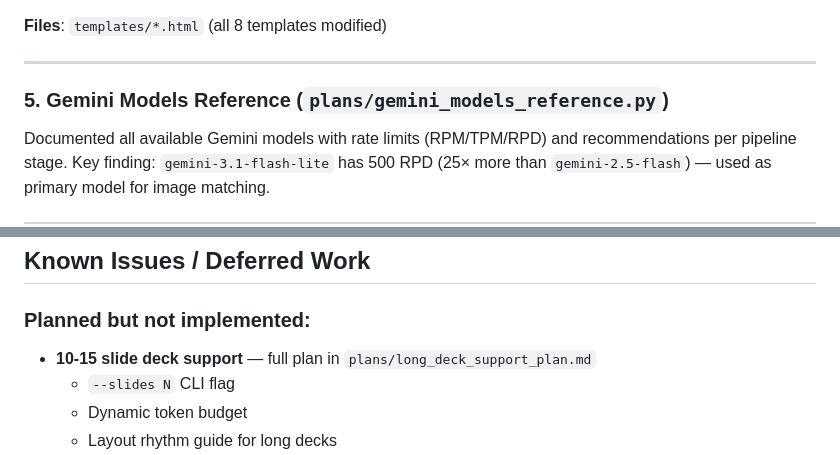
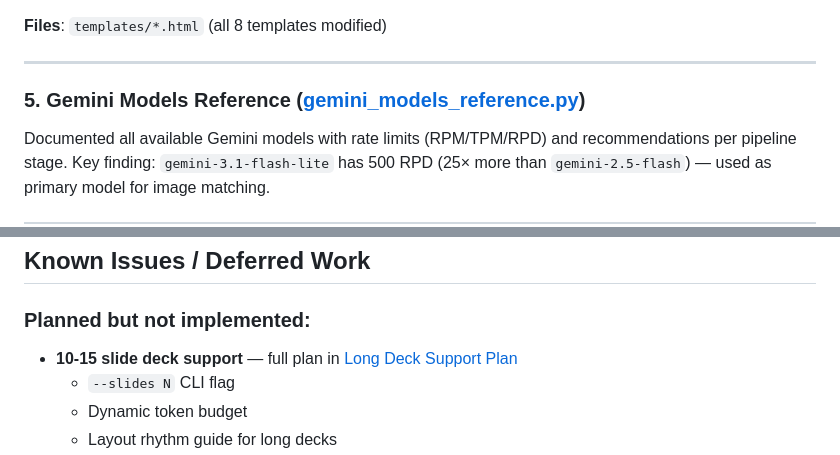
Before and after one commit to vedant-asati/ai-ppt-maker, a Markdown page: docs/retrospectives/session_july2026_summary.md, 2 parts joined by grey strips. GitHub-like rendering.

Commit message:
docs: update cross-references and links in session retrospectives

```diff
--- a/docs/retrospectives/session_july2026_summary.md
+++ b/docs/retrospectives/session_july2026_summary.md
@@ -68,7 +68,7 @@
 
 ---
 
-### 5. Gemini Models Reference (`plans/gemini_models_reference.py`)
+### 5. Gemini Models Reference ([gemini_models_reference.py](../reference/gemini_models_reference.py))
 
 Documented all available Gemini models with rate limits (RPM/TPM/RPD) and recommendations per pipeline stage. Key finding: `gemini-3.1-flash-lite` has 500 RPD (25× more than `gemini-2.5-flash`) — used as primary model for image matching.
 
@@ -106,7 +106,7 @@ ppt-maker/
 ## Known Issues / Deferred Work
 
 ### Planned but not implemented:
-- **10-15 slide deck support** — full plan in `plans/long_deck_support_plan.md`
+- **10-15 slide deck support** — full plan in [Long Deck Support Plan](../plans/features/long_deck_support_plan.md)
   - `--slides N` CLI flag
   - Dynamic token budget
   - Layout rhythm guide for long decks
```
Also changed, not shown: docs/retrospectives/session_august2026_summary.md (+1 -1 lines).
